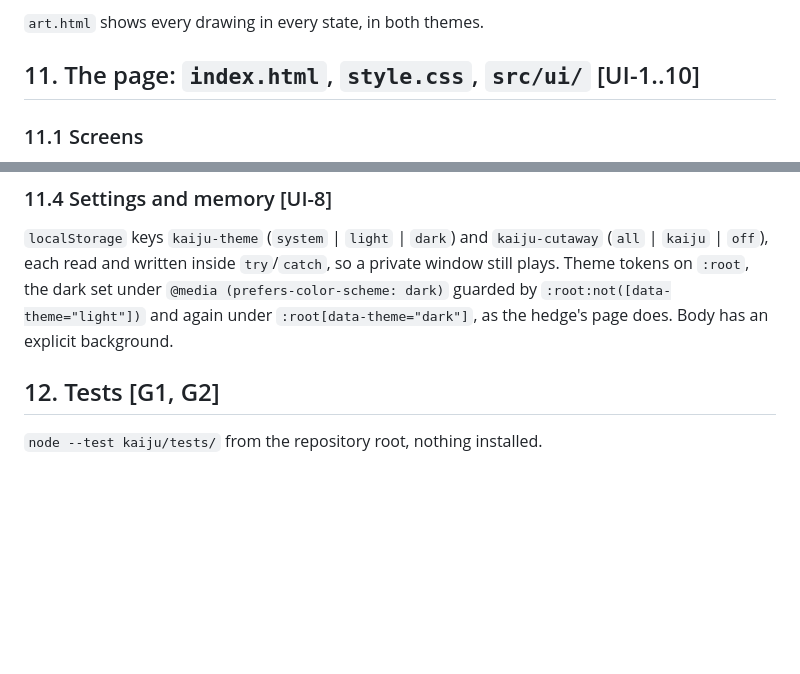
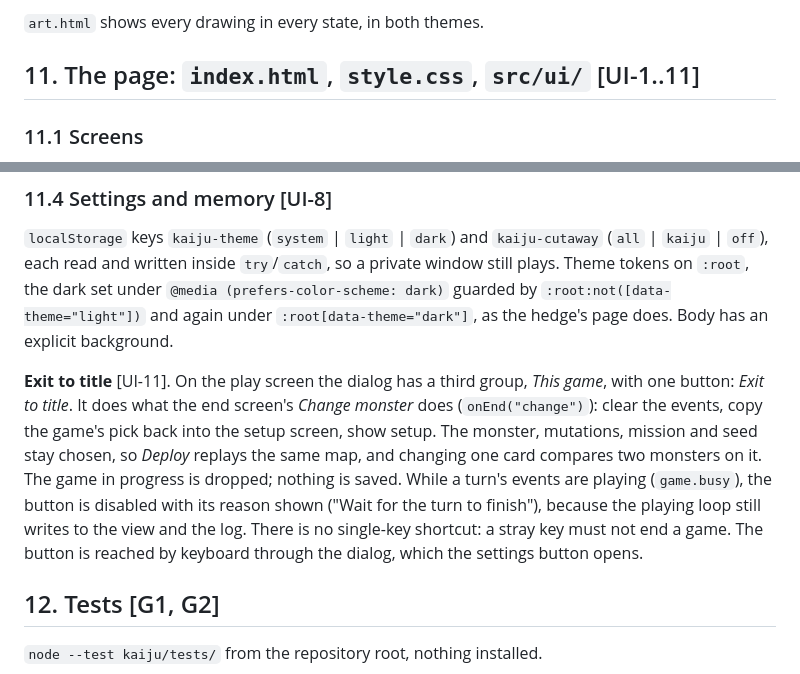
Before and after one commit to norrisaftcc/the-hedge, a Markdown page: kaiju/docs/DESIGN.md, 2 parts joined by grey strips. Rendered like a GitHub page; blank space fills up the shorter version.

Commit message:
Kaiju design: UI-11, exit to title from the settings dialog
The requirement and its design paragraph, before the code. On Pages there is no terminal to
stop, so the only way out of a game was to reach the shore and withdraw. The button reuses the
end screen's Change monster path and keeps the pick, so the same seed can be replayed with
another monster.

Co-Authored-By: Claude Opus 5.5 <noreply@anthropic.com>
Claude-Session: https://claude.ai/code/session_01G7bpGepjREQQonYhEXHgA7

```diff
--- a/kaiju/docs/DESIGN.md
+++ b/kaiju/docs/DESIGN.md
@@ -467,7 +467,7 @@ export function backdrop(terrain, {structure} = {}) // <svg viewBox="0 0 400 240
 
 `art.html` shows every drawing in every state, in both themes.
 
-## 11. The page: `index.html`, `style.css`, `src/ui/` [UI-1..10]
+## 11. The page: `index.html`, `style.css`, `src/ui/` [UI-1..11]
 
 ### 11.1 Screens
 
@@ -509,6 +509,8 @@ An overlay over the map tile. `backdrop(defender's terrain, {structure})` fills
 ### 11.4 Settings and memory [UI-8]
 
 `localStorage` keys `kaiju-theme` (`system` | `light` | `dark`) and `kaiju-cutaway` (`all` | `kaiju` | `off`), each read and written inside `try`/`catch`, so a private window still plays. Theme tokens on `:root`, the dark set under `@media (prefers-color-scheme: dark)` guarded by `:root:not([data-theme="light"])` and again under `:root[data-theme="dark"]`, as the hedge's page does. Body has an explicit background.
+
+**Exit to title** [UI-11]. On the play screen the dialog has a third group, *This game*, with one button: *Exit to title*. It does what the end screen's *Change monster* does (`onEnd("change")`): clear the events, copy the game's pick back into the setup screen, show setup. The monster, mutations, mission and seed stay chosen, so *Deploy* replays the same map, and changing one card compares two monsters on it. The game in progress is dropped; nothing is saved. While a turn's events are playing (`game.busy`), the button is disabled with its reason shown ("Wait for the turn to finish"), because the playing loop still writes to the view and the log. There is no single-key shortcut: a stray key must not end a game. The button is reached by keyboard through the dialog, which the settings button opens.
 
 ## 12. Tests [G1, G2]
 
```
Also changed, not shown: kaiju/docs/REQUIREMENTS.md (+1 -0 lines).
